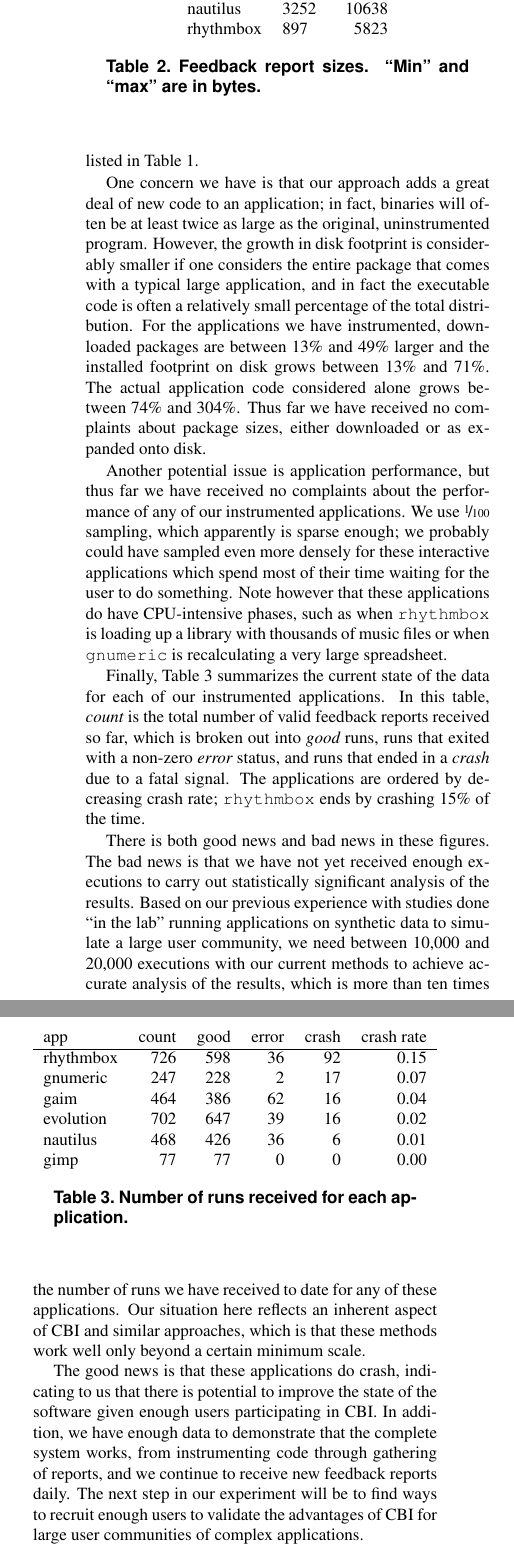
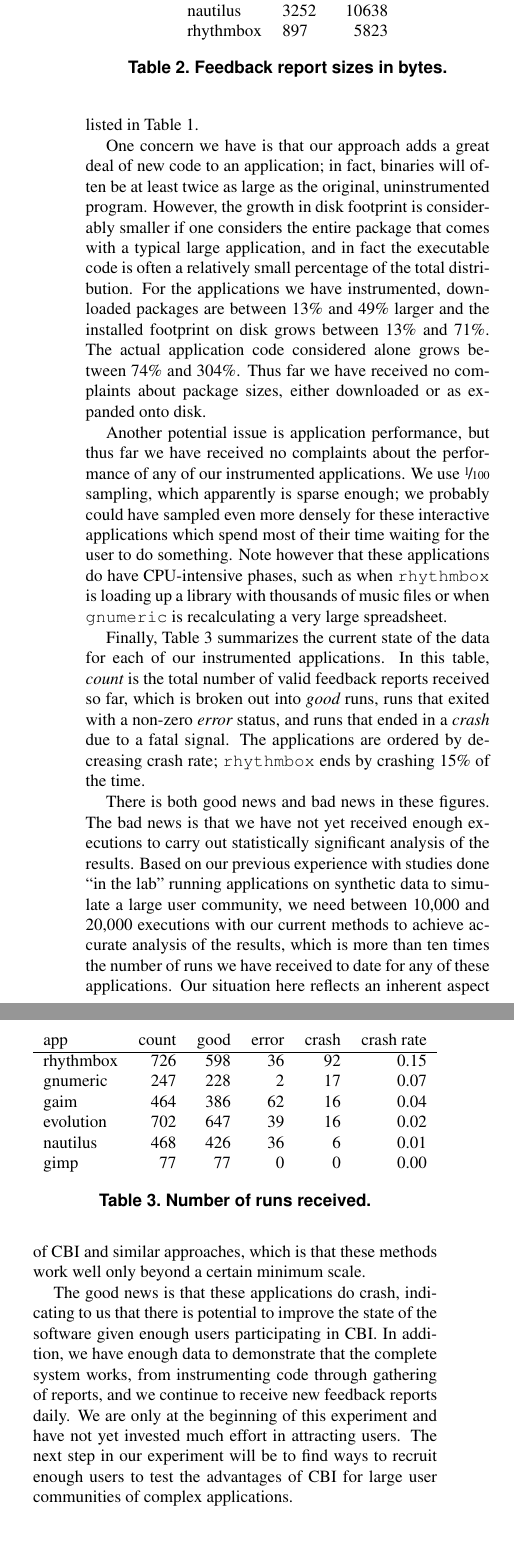
Before and after one commit to liblit/cbiexp, a LaTeX paper (ramss-2004/master.tex): two parts of the columns of page 4 of 4, joined at a grey line, cut so that both start at the same text. Compiled offline with pdfLaTeX.

Commit message:
minor changes

```diff
--- a/ramss-2004/master.tex
+++ b/ramss-2004/master.tex
@@ -316,8 +316,7 @@ far we have not had need to use any of these facilities.
     nautilus & 3252 & 10638  \\
     rhythmbox & 897 & 5823
   \end{tabular}
-  \caption{Feedback report sizes.  ``Min'' and ``max''  are
-    in bytes.}
+  \caption{Feedback report sizes in bytes.}
   \label{report-sizes}
 \end{table}
 
@@ -374,8 +373,10 @@ indicating to us that there is potential to improve the state
 of the software given enough users participating in CBI.  In addition,
 we have enough data to demonstrate that the complete system works, from
 instrumenting code through gathering of reports, and we continue to
-receive new feedback reports daily.  The next step in our experiment will be
-to find ways to recruit enough users to validate the advantages of CBI
+receive new feedback reports daily.  We are only at the beginning of this
+experiment and have not yet invested much effort in attracting users.
+The next step in our experiment will be
+to find ways to recruit enough users to test the advantages of CBI
 for large user communities of complex applications.
 
 
@@ -390,7 +391,7 @@ for large user communities of complex applications.
     nautilus & 468 & 426 & 36 & 6 & 0.01 \\
     gimp & 77 & 77 & 0 & 0 & 0.00
   \end{tabular}
-  \caption{Number of runs received for each application.}
+  \caption{Number of runs received.}
   \label{reports-per-app}
 \end{table}
 
```
Also changed, not shown: ramss-2004/master.tex (2 more changed lines).
